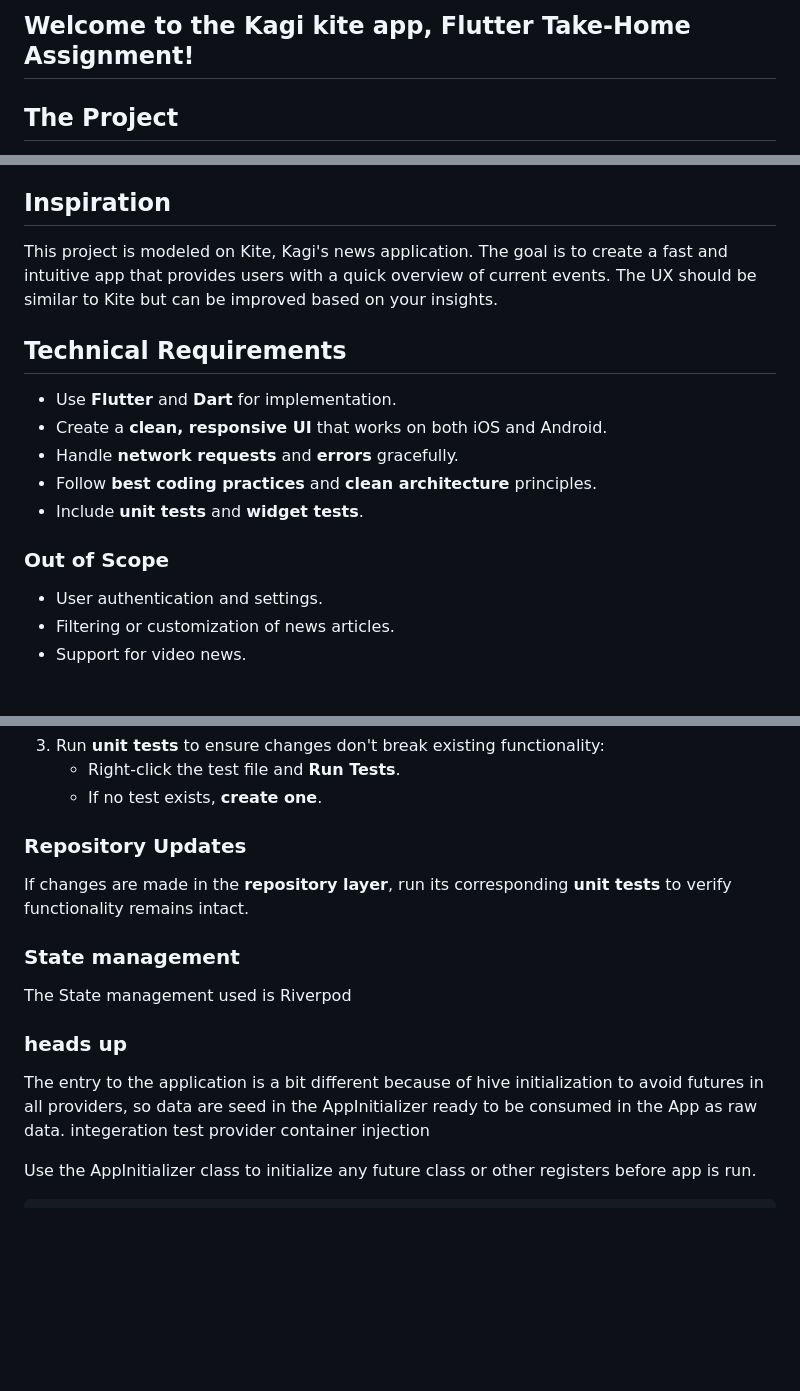
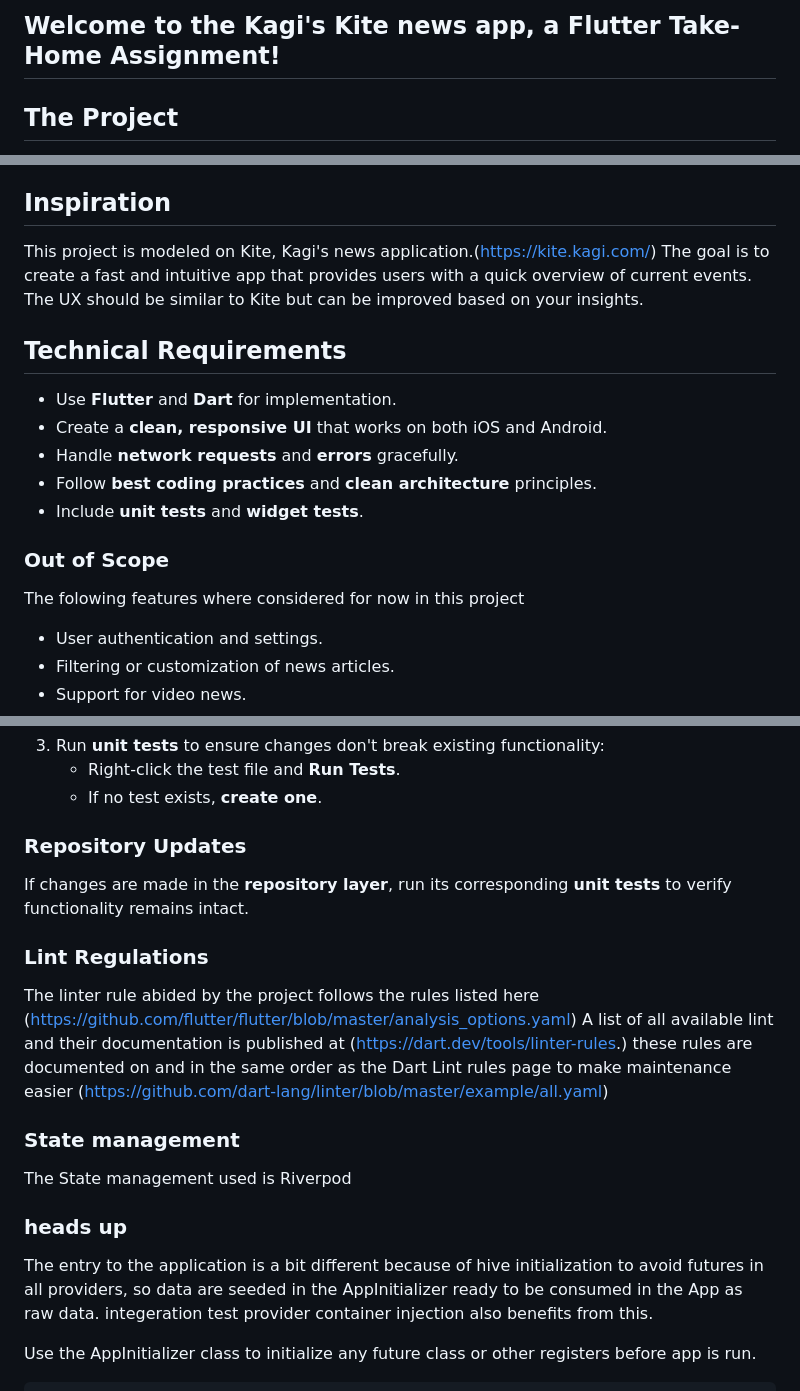
Before and after one commit to ManuelAlex/kagi_kite_news_app, a Markdown page: README.md, 3 parts joined by grey strips. Rendered like a GitHub page; blank space fills up the shorter version.

Commit message:
Made few changes in read me file

```diff
--- a/README.md
+++ b/README.md
@@ -1,5 +1,5 @@
 
-## Welcome to the Kagi kite app, Flutter Take-Home Assignment!
+## Welcome to the Kagi's Kite news app, a Flutter Take-Home Assignment!
 
 ## The Project
 This project is a simple news aggregator application built using Flutter. The core requirements are:
@@ -13,7 +13,8 @@ This project is a simple news aggregator application built using Flutter. The co
 This project tests the ability to develop Flutter applications while handling ambiguity and open-ended tasks.
 
 ## Inspiration
-This project is modeled on Kite, Kagi's news application. The goal is to create a fast and intuitive app that provides users with a quick overview of current events. The UX should be similar to Kite but can be improved based on your insights.
+This project is modeled on Kite, Kagi's news application.(https://kite.kagi.com/)
+The goal is to create a fast and intuitive app that provides users with a quick overview of current events. The UX should be similar to Kite but can be improved based on your insights.
 
 ## Technical Requirements
 - Use **Flutter** and **Dart** for implementation.
@@ -23,6 +24,7 @@ This project is modeled on Kite, Kagi's news application. The goal is to create
 - Include **unit tests** and **widget tests**.
 
 ### Out of Scope
+The folowing features where considered for now in this project
 - User authentication and settings.
 - Filtering or customization of news articles.
 - Support for video news.
@@ -137,12 +139,22 @@ If you modify the **data layer**, such as adding a new **DTO object**, follow th
 ### Repository Updates
 If changes are made in the **repository layer**, run its corresponding **unit tests** to verify functionality remains intact.
 
+### Lint Regulations
+The linter rule abided by the project follows the rules listed here
+(https://github.com/flutter/flutter/blob/master/analysis_options.yaml)
+A list of all available lint and their documentation is published at
+(https://dart.dev/tools/linter-rules.)
+these rules are documented on and in the same order as
+the Dart Lint rules page to make maintenance easier
+(https://github.com/dart-lang/linter/blob/master/example/all.yaml)
+
+
 ### State management
   The State management used is Riverpod
 
 ###  heads up
- The entry to the application is a bit different because of hive initialization to avoid futures in all providers, so data are seed in the AppInitializer ready to be consumed  in the App as raw data.
- integeration test provider container injection
+ The entry to the application is a bit different because of hive initialization to avoid futures in all providers, so data are seeded in the AppInitializer ready to be consumed  in the App as raw data.
+ integeration test provider container injection also benefits from this.
 
  Use the AppInitializer class to initialize any future class or other registers before app is run.
 
```
Also changed, not shown: other parts of README.md (+2 -2 lines).
